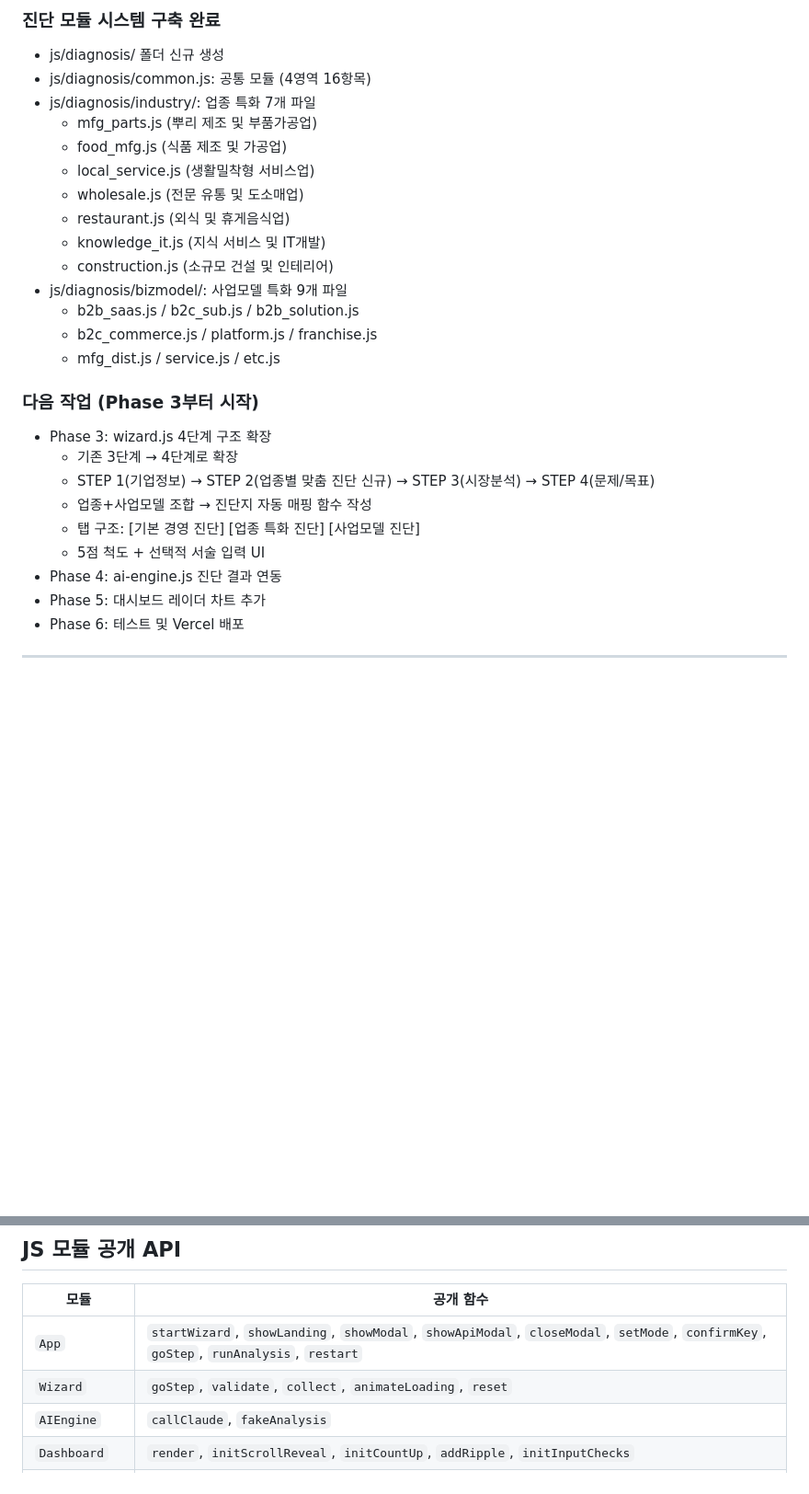
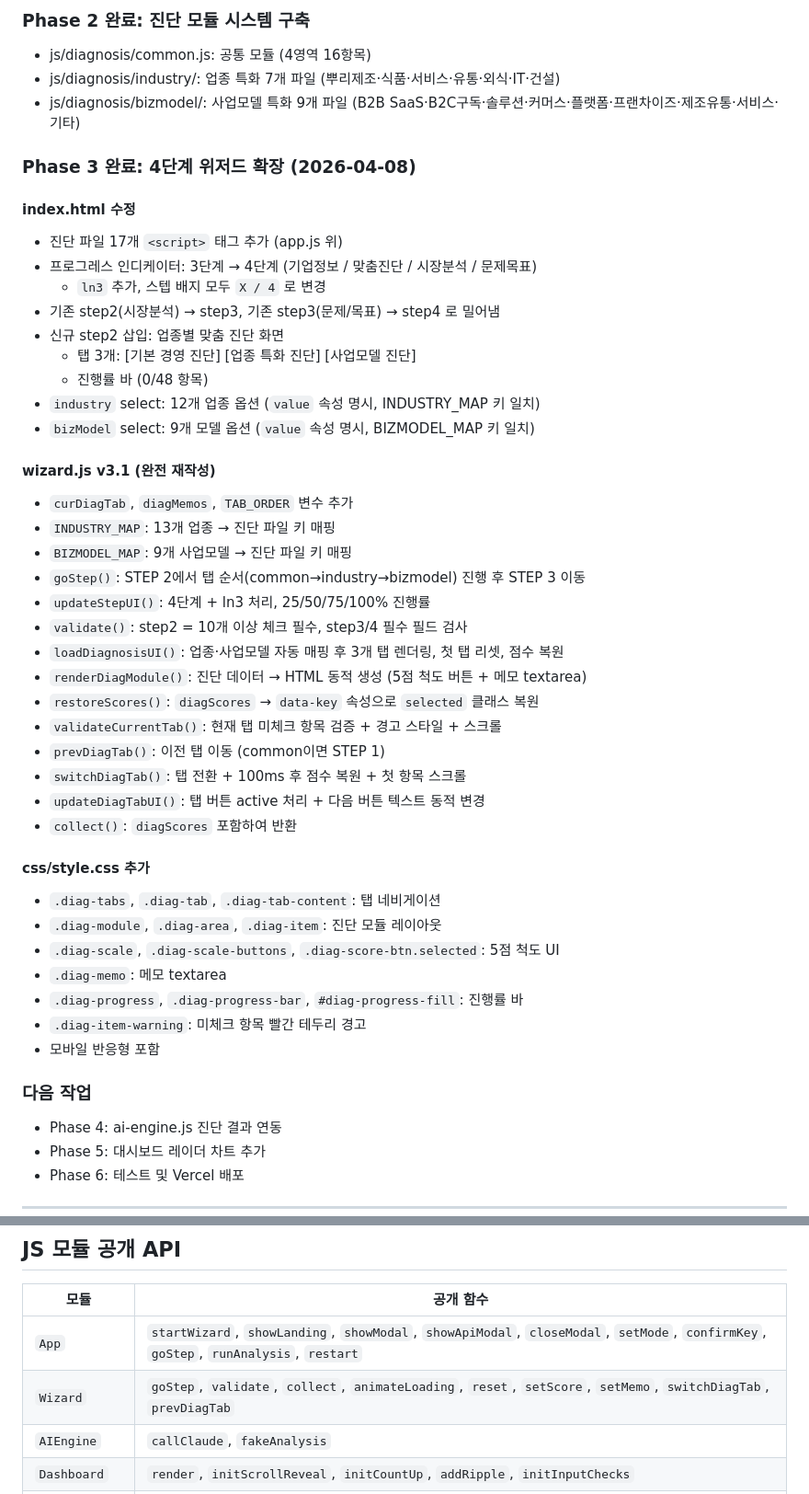
Before and after one commit to dodson108-sudo/biznavi, a Markdown page: CLAUDE.md, 2 parts joined by grey strips. Shown at 92% size. GitHub-like rendering; blank space fills up the shorter version.

Commit message:
docs: CLAUDE.md Phase 3 완료 내용 반영

```diff
--- a/CLAUDE.md
+++ b/CLAUDE.md
@@ -95,27 +95,48 @@
 
-### 진단 모듈 시스템 구축 완료
-- js/diagnosis/ 폴더 신규 생성
+### Phase 2 완료: 진단 모듈 시스템 구축
 - js/diagnosis/common.js: 공통 모듈 (4영역 16항목)
-- js/diagnosis/industry/: 업종 특화 7개 파일
-  - mfg_parts.js (뿌리 제조 및 부품가공업)
-  - food_mfg.js (식품 제조 및 가공업)
-  - local_service.js (생활밀착형 서비스업)
-  - wholesale.js (전문 유통 및 도소매업)
-  - restaurant.js (외식 및 휴게음식업)
-  - knowledge_it.js (지식 서비스 및 IT개발)
-  - construction.js (소규모 건설 및 인테리어)
-- js/diagnosis/bizmodel/: 사업모델 특화 9개 파일
-  - b2b_saas.js / b2c_sub.js / b2b_solution.js
-  - b2c_commerce.js / platform.js / franchise.js
-  - mfg_dist.js / service.js / etc.js
+- js/diagnosis/industry/: 업종 특화 7개 파일 (뿌리제조·식품·서비스·유통·외식·IT·건설)
+- js/diagnosis/bizmodel/: 사업모델 특화 9개 파일 (B2B SaaS·B2C구독·솔루션·커머스·플랫폼·프랜차이즈·제조유통·서비스·기타)
 
-### 다음 작업 (Phase 3부터 시작)
-- Phase 3: wizard.js 4단계 구조 확장
-  - 기존 3단계 → 4단계로 확장
-  - STEP 1(기업정보) → STEP 2(업종별 맞춤 진단 신규) → STEP 3(시장분석) → STEP 4(문제/목표)
-  - 업종+사업모델 조합 → 진단지 자동 매핑 함수 작성
-  - 탭 구조: [기본 경영 진단] [업종 특화 진단] [사업모델 진단]
-  - 5점 척도 + 선택적 서술 입력 UI
+### Phase 3 완료: 4단계 위저드 확장 (2026-04-08)
+
+#### index.html 수정
+- 진단 파일 17개 `<script>` 태그 추가 (app.js 위)
+- 프로그레스 인디케이터: 3단계 → 4단계 (기업정보 / 맞춤진단 / 시장분석 / 문제목표)
+  - `ln3` 추가, 스텝 배지 모두 `X / 4` 로 변경
+- 기존 step2(시장분석) → step3, 기존 step3(문제/목표) → step4 로 밀어냄
+- 신규 step2 삽입: 업종별 맞춤 진단 화면
+  - 탭 3개: [기본 경영 진단] [업종 특화 진단] [사업모델 진단]
+  - 진행률 바 (0/48 항목)
+- `industry` select: 12개 업종 옵션 (`value` 속성 명시, INDUSTRY_MAP 키 일치)
+- `bizModel` select: 9개 모델 옵션 (`value` 속성 명시, BIZMODEL_MAP 키 일치)
+
+#### wizard.js v3.1 (완전 재작성)
+- `curDiagTab`, `diagMemos`, `TAB_ORDER` 변수 추가
+- `INDUSTRY_MAP`: 13개 업종 → 진단 파일 키 매핑
+- `BIZMODEL_MAP`: 9개 사업모델 → 진단 파일 키 매핑
+- `goStep()`: STEP 2에서 탭 순서(common→industry→bizmodel) 진행 후 STEP 3 이동
+- `updateStepUI()`: 4단계 + ln3 처리, 25/50/75/100% 진행률
+- `validate()`: step2 = 10개 이상 체크 필수, step3/4 필수 필드 검사
+- `loadDiagnosisUI()`: 업종·사업모델 자동 매핑 후 3개 탭 렌더링, 첫 탭 리셋, 점수 복원
+- `renderDiagModule()`: 진단 데이터 → HTML 동적 생성 (5점 척도 버튼 + 메모 textarea)
+- `restoreScores()`: `diagScores` → `data-key` 속성으로 `selected` 클래스 복원
+- `validateCurrentTab()`: 현재 탭 미체크 항목 검증 + 경고 스타일 + 스크롤
+- `prevDiagTab()`: 이전 탭 이동 (common이면 STEP 1)
+- `switchDiagTab()`: 탭 전환 + 100ms 후 점수 복원 + 첫 항목 스크롤
+- `updateDiagTabUI()`: 탭 버튼 active 처리 + 다음 버튼 텍스트 동적 변경
+- `collect()`: `diagScores` 포함하여 반환
+
+#### css/style.css 추가
+- `.diag-tabs`, `.diag-tab`, `.diag-tab-content`: 탭 네비게이션
+- `.diag-module`, `.diag-area`, `.diag-item`: 진단 모듈 레이아웃
+- `.diag-scale`, `.diag-scale-buttons`, `.diag-score-btn.selected`: 5점 척도 UI
+- `.diag-memo`: 메모 textarea
+- `.diag-progress`, `.diag-progress-bar`, `#diag-progress-fill`: 진행률 바
+- `.diag-item-warning`: 미체크 항목 빨간 테두리 경고
+- 모바일 반응형 포함
+
+### 다음 작업
 - Phase 4: ai-engine.js 진단 결과 연동
 - Phase 5: 대시보드 레이더 차트 추가
 - Phase 6: 테스트 및 Vercel 배포
@@ -241,7 +299,7 @@ biznavi/
 | 모듈 | 공개 함수 |
 |------|----------|
 | `App` | `startWizard`, `showLanding`, `showModal`, `showApiModal`, `closeModal`, `setMode`, `confirmKey`, `goStep`, `runAnalysis`, `restart` |
-| `Wizard` | `goStep`, `validate`, `collect`, `animateLoading`, `reset` |
+| `Wizard` | `goStep`, `validate`, `collect`, `animateLoading`, `reset`, `setScore`, `setMemo`, `switchDiagTab`, `prevDiagTab` |
 | `AIEngine` | `callClaude`, `fakeAnalysis` |
 | `Dashboard` | `render`, `initScrollReveal`, `initCountUp`, `addRipple`, `initInputChecks` |
 | `lpToggleFaq` | 전역 함수 (FAQ onclick에서 직접 호출) |
```
Also changed, not shown: other parts of CLAUDE.md (+46 -9 lines).
